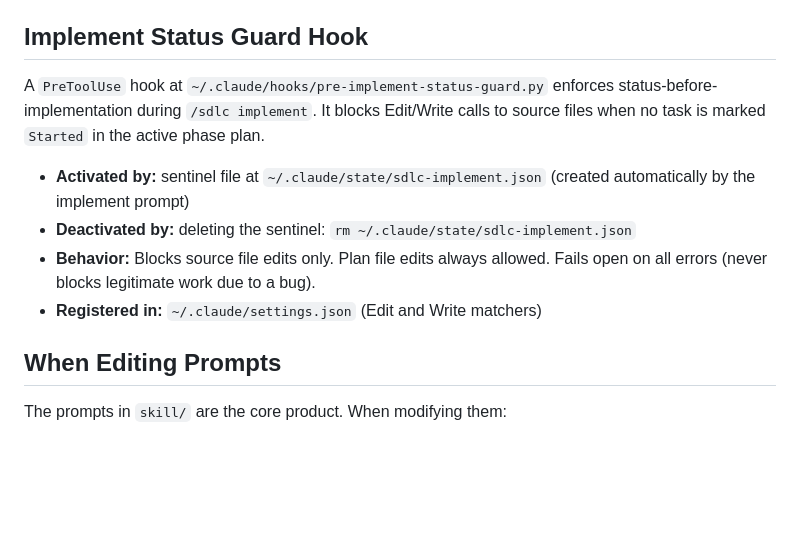
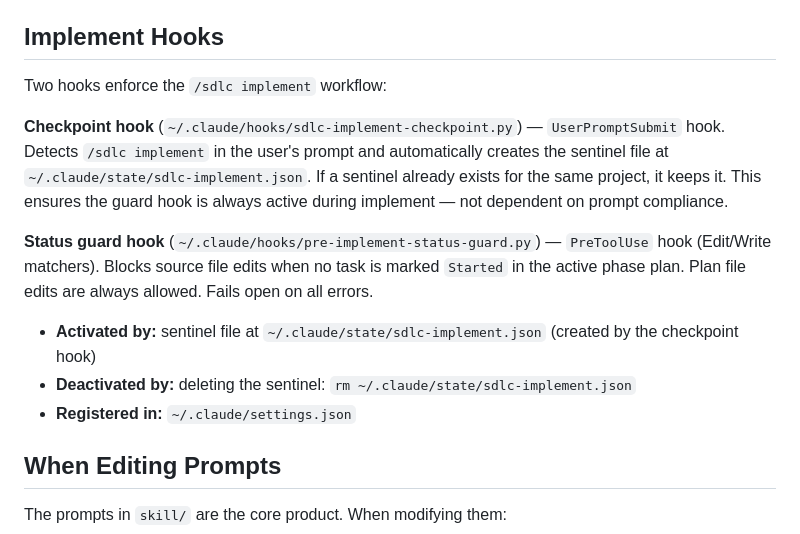
Before and after one commit to bonjohen/sdlc, a Markdown page: CLAUDE.md, the part around the change. Rendered like a GitHub page; blank space fills up the shorter version.

```diff
--- a/CLAUDE.md
+++ b/CLAUDE.md
@@ -82,14 +82,17 @@ ln -s "$(pwd)/skill/SKILL.md" ~/.claude/skills/sdlc/SKILL.md
 - **One commit per phase**: Implementation commits after each phase completes (all tasks done, verification green). Never commits partial phases or batches multiple phases.
 - **PST timestamps**: All Started/Completed timestamps use Pacific Standard Time, format `YYYY-MM-DD HH:MM AM/PM`.
 
-## Implement Status Guard Hook
+## Implement Hooks
 
-A `PreToolUse` hook at `~/.claude/hooks/pre-implement-status-guard.py` enforces status-before-implementation during `/sdlc implement`. It blocks Edit/Write calls to source files when no task is marked `Started` in the active phase plan.
+Two hooks enforce the `/sdlc implement` workflow:
 
-- **Activated by:** sentinel file at `~/.claude/state/sdlc-implement.json` (created automatically by the implement prompt)
+**Checkpoint hook** (`~/.claude/hooks/sdlc-implement-checkpoint.py`) — `UserPromptSubmit` hook. Detects `/sdlc implement` in the user's prompt and automatically creates the sentinel file at `~/.claude/state/sdlc-implement.json`. If a sentinel already exists for the same project, it keeps it. This ensures the guard hook is always active during implement — not dependent on prompt compliance.
+
+**Status guard hook** (`~/.claude/hooks/pre-implement-status-guard.py`) — `PreToolUse` hook (Edit/Write matchers). Blocks source file edits when no task is marked `Started` in the active phase plan. Plan file edits are always allowed. Fails open on all errors.
+
+- **Activated by:** sentinel file at `~/.claude/state/sdlc-implement.json` (created by the checkpoint hook)
 - **Deactivated by:** deleting the sentinel: `rm ~/.claude/state/sdlc-implement.json`
-- **Behavior:** Blocks source file edits only. Plan file edits always allowed. Fails open on all errors (never blocks legitimate work due to a bug).
-- **Registered in:** `~/.claude/settings.json` (Edit and Write matchers)
+- **Registered in:** `~/.claude/settings.json`
 
 ## When Editing Prompts
 
```
Also changed, not shown: skill/implement.md (+10 -8 lines).
